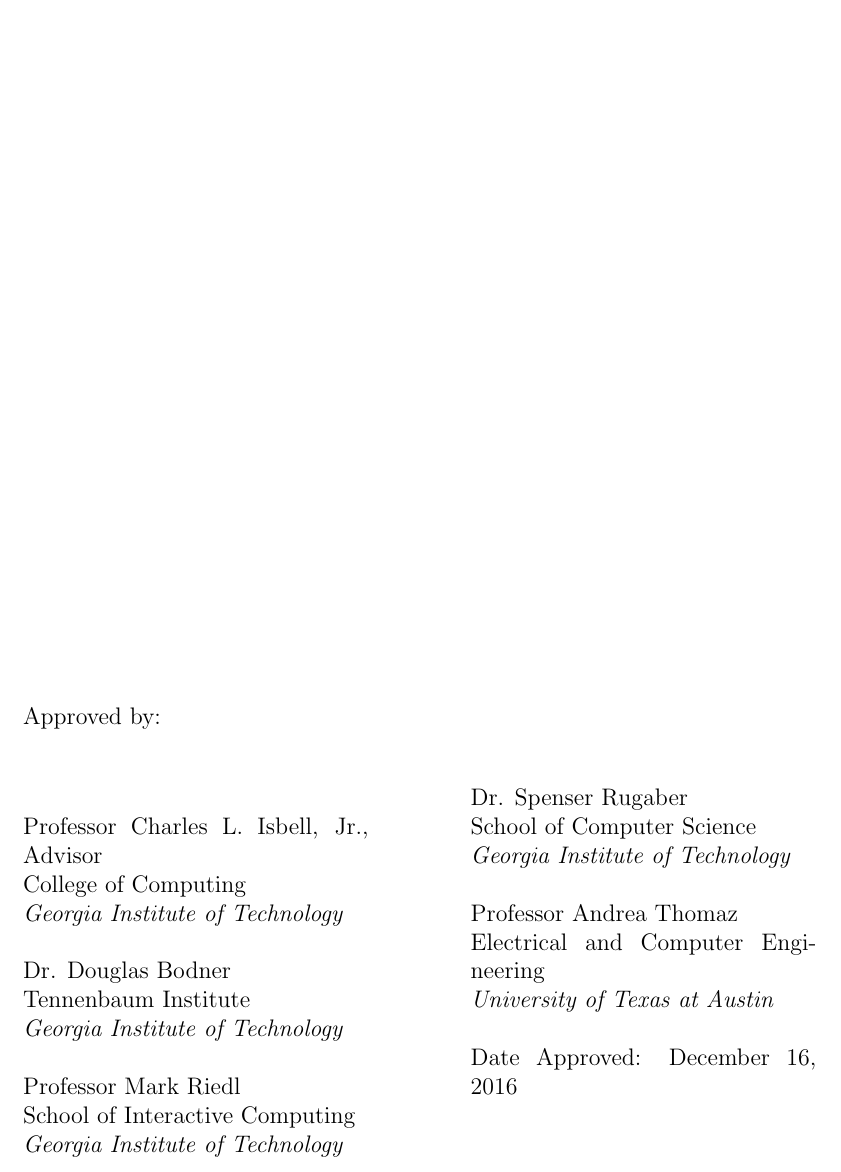
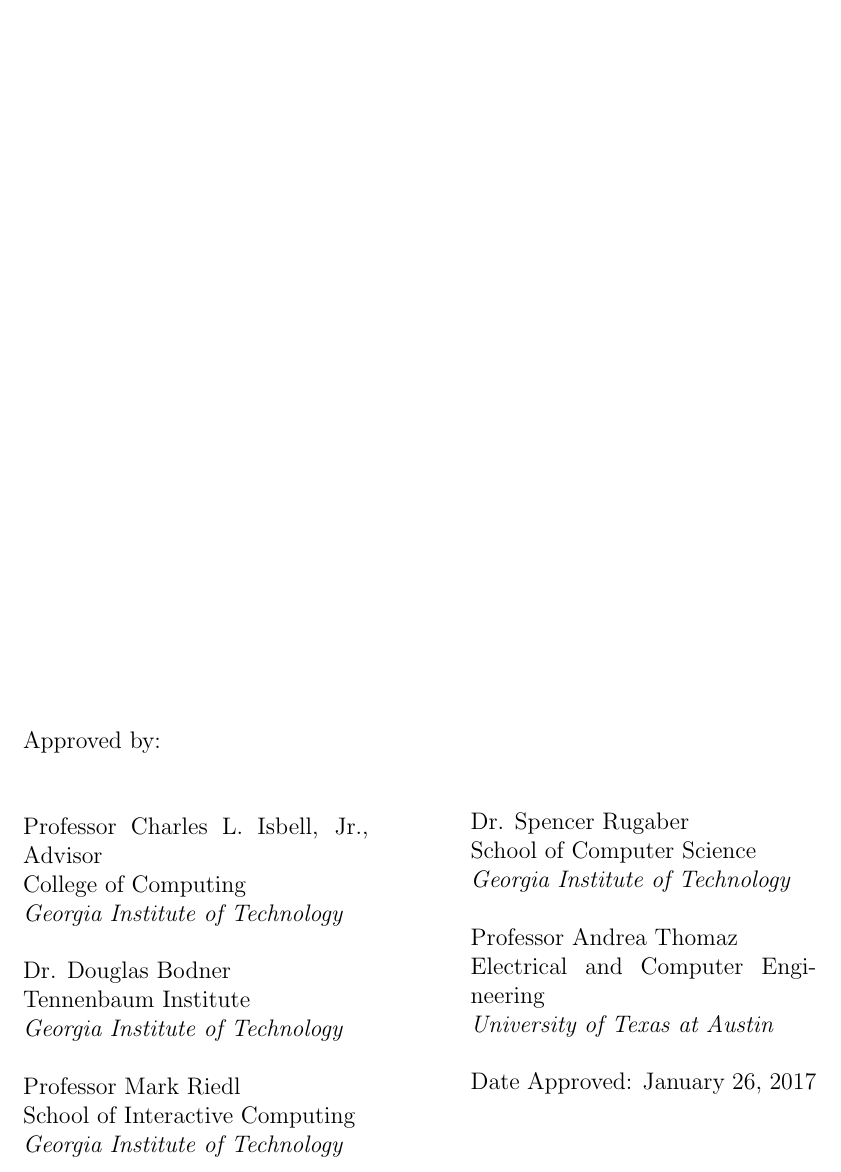
Before and after one commit to dr-cs/dissertation, a LaTeX thesis (simpkins-dissertation.tex, which reads approval-page.tex): part of page 2 of 90, cut so that both start at the same text. Compiled offline with pdfLaTeX.

Commit message:
Fix typo in name, update approval date

```diff
--- a/approval-page.tex
+++ b/approval-page.tex
@@ -12,7 +12,7 @@
 \newcommand{\committeeMemberThreeDepartment}{School of Interactive Computing}
 \newcommand{\committeeMemberThreeAffiliation}{Georgia Institute of Technology}
 
-\newcommand{\committeeMemberFour}{Dr. Spenser Rugaber}
+\newcommand{\committeeMemberFour}{Dr. Spencer Rugaber}
 \newcommand{\committeeMemberFourDepartment}{School of Computer Science}
 \newcommand{\committeeMemberFourAffiliation}{Georgia Institute of Technology}
 
@@ -20,9 +20,9 @@
 \newcommand{\committeeMemberFiveDepartment}{Electrical and Computer Engineering}
 \newcommand{\committeeMemberFiveAffiliation}{University of Texas at Austin}
 
-\newcommand{\approvalDay}{16}
-\newcommand{\approvalMonth}{December}
-\newcommand{\approvalYear}{2016}
+\newcommand{\approvalDay}{26}
+\newcommand{\approvalMonth}{January}
+\newcommand{\approvalYear}{2017}
 
 %%%%%%%%%%%%%%%%%%%%%%%%%%%%%%%%%%%%%%%%%%%%%%%%%%%%%%%%%
 % Do not edit these lines unless you wish to customize
```
